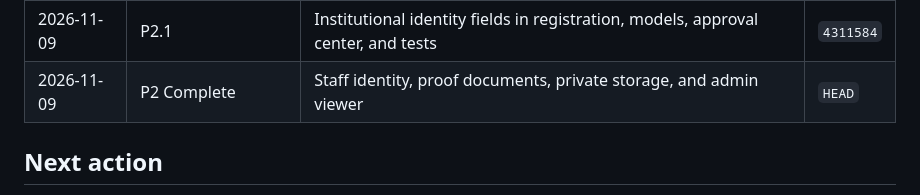
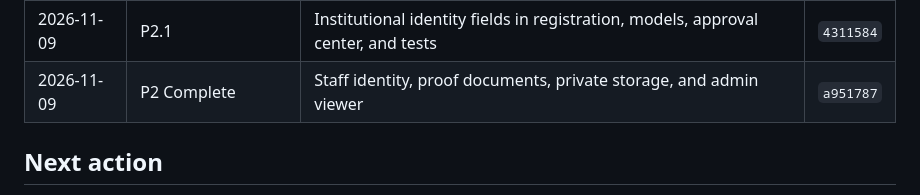
Before and after one commit to youceeef/school_management_full_stack, a Markdown page: docs/IMPROVEMENT_ROADMAP.md, the part around the change. Rendered like a GitHub page.

Commit message:
Record P2 Complete commit SHA a951787 in roadmap

```diff
--- a/docs/IMPROVEMENT_ROADMAP.md
+++ b/docs/IMPROVEMENT_ROADMAP.md
@@ -518,7 +518,7 @@ Analytics must use scoped, privacy-conscious aggregate data.
 | 2026-11-09 | P1.1 | Dedicated account requests approval API with metrics and filters | `d10c2e4` |
 | 2026-11-09 | P1 Complete | Dedicated Account Approval Center UI, Navigation, and Details Modal | `3a73214` |
 | 2026-11-09 | P2.1 | Institutional identity fields in registration, models, approval center, and tests | `4311584` |
-| 2026-11-09 | P2 Complete | Staff identity, proof documents, private storage, and admin viewer | `HEAD` |
+| 2026-11-09 | P2 Complete | Staff identity, proof documents, private storage, and admin viewer | `a951787` |
 
 ## Next action
 
```
